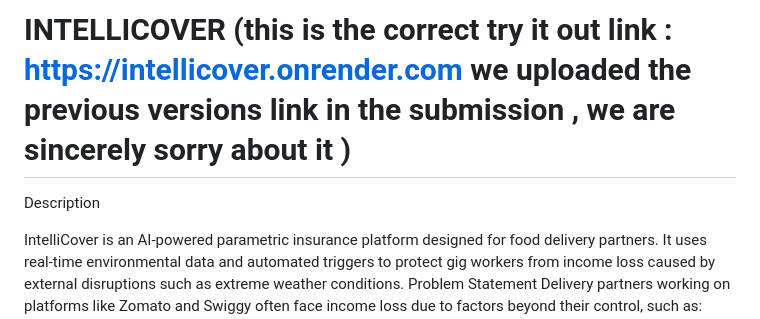
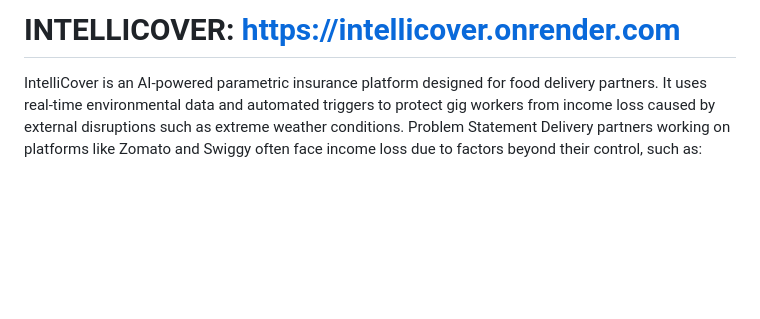
Before and after one commit to vikneshwaranbhaskaran/intellicover, a Markdown page: README.md, the part around the change. Drawn GitHub-style; blank space fills up the shorter version.

Commit message:
Revise README header and correct project link
Updated the project link and improved the README header.

```diff
--- a/README.md
+++ b/README.md
@@ -1,5 +1,4 @@
-# INTELLICOVER (this is the correct try it out link : https://intellicover.onrender.com we uploaded the previous versions link in the submission , we are sincerely sorry about it )
-Description
+# INTELLICOVER: https://intellicover.onrender.com
 
 IntelliCover is an AI-powered parametric insurance platform designed for food delivery partners. It uses real-time environmental data and automated triggers to protect gig workers from income loss caused by external disruptions such as extreme weather conditions.
 Problem Statement
```
